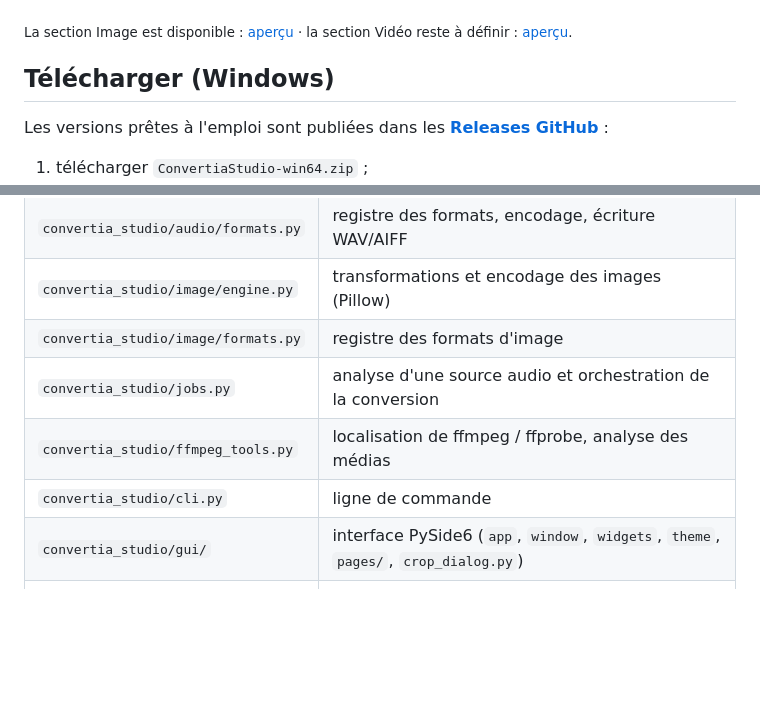
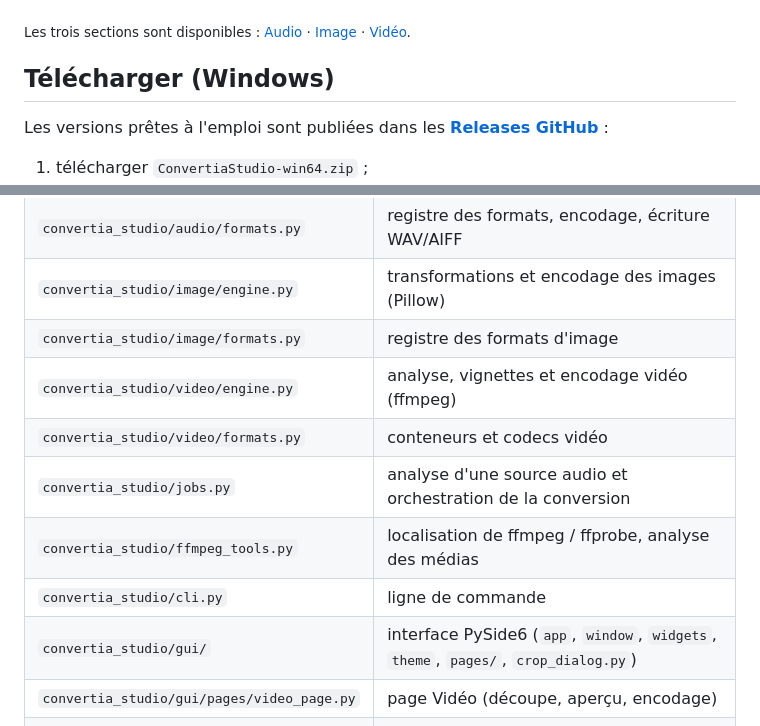
Before and after one commit to bastlas/convertia-studio, a Markdown page: README.md, 2 parts joined by grey strips. Drawn GitHub-style; blank space fills up the shorter version.

```diff
--- a/README.md
+++ b/README.md
@@ -13,8 +12,9 @@ TIFF, BMP) avec aperçu et comparaison du poids avant / après.
 
 ![Aperçu de la page Audio](docs/apercu-audio.png)
 
-<sub>La section Image est disponible : [aperçu](docs/apercu-image.png) · la
-section Vidéo reste à définir : [aperçu](docs/apercu-video.png).</sub>
+<sub>Les trois sections sont disponibles :
+[Audio](docs/apercu-audio.png) · [Image](docs/apercu-image.png) ·
+[Vidéo](docs/apercu-video.png).</sub>
 
 ## Télécharger (Windows)
 
@@ -176,10 +238,13 @@ Pour un projet Audacity, l'outil reproduit ce que contient le fichier :
 | `convertia_studio/audio/formats.py` | registre des formats, encodage, écriture WAV/AIFF |
 | `convertia_studio/image/engine.py` | transformations et encodage des images (Pillow) |
 | `convertia_studio/image/formats.py` | registre des formats d'image |
+| `convertia_studio/video/engine.py` | analyse, vignettes et encodage vidéo (ffmpeg) |
+| `convertia_studio/video/formats.py` | conteneurs et codecs vidéo |
 | `convertia_studio/jobs.py` | analyse d'une source audio et orchestration de la conversion |
 | `convertia_studio/ffmpeg_tools.py` | localisation de ffmpeg / ffprobe, analyse des médias |
 | `convertia_studio/cli.py` | ligne de commande |
 | `convertia_studio/gui/` | interface PySide6 (`app`, `window`, `widgets`, `theme`, `pages/`, `crop_dialog.py`) |
+| `convertia_studio/gui/pages/video_page.py` | page Vidéo (découpe, aperçu, encodage) |
 | `convertia_studio.pyw` | lanceur (fenêtre, ou `--cli` pour la console) |
 | `tests/` | tests unitaires + générateur de projets Audacity de test |
 | `build/` | recettes PyInstaller, icône, scripts de compilation |
```
Also changed, not shown: other parts of README.md (+76 -17 lines), CHANGELOG.md (+21 -0 lines), docs/apercu-image.png, docs/apercu-video.png, 15 other files.
